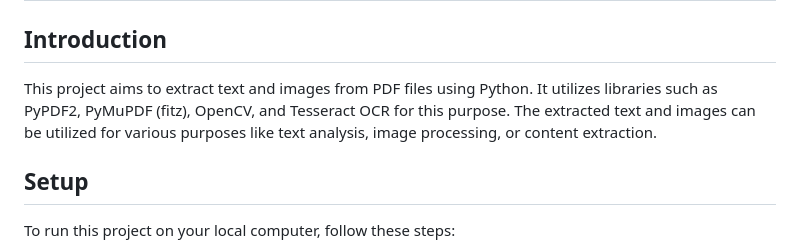
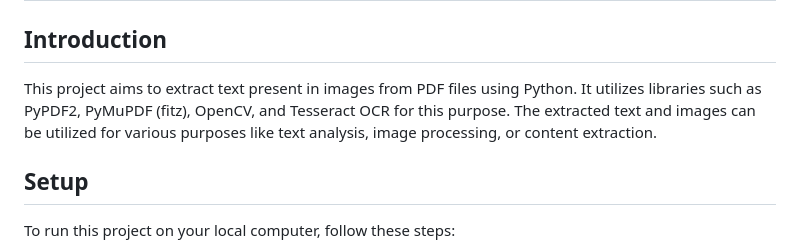
Before and after one commit to Milan-Sharma1/ScriptSniffer, a Markdown page: README.md, the part around the change. Drawn GitHub-style.

```diff
--- a/README.md
+++ b/README.md
@@ -2,7 +2,7 @@
 
 ## Introduction
 
-This project aims to extract text and images from PDF files using Python. It utilizes libraries such as PyPDF2, PyMuPDF (fitz), OpenCV, and Tesseract OCR for this purpose. The extracted text and images can be utilized for various purposes like text analysis, image processing, or content extraction.
+This project aims to extract text present in images from PDF files using Python. It utilizes libraries such as PyPDF2, PyMuPDF (fitz), OpenCV, and Tesseract OCR for this purpose. The extracted text and images can be utilized for various purposes like text analysis, image processing, or content extraction.
 
 ## Setup
 
```
